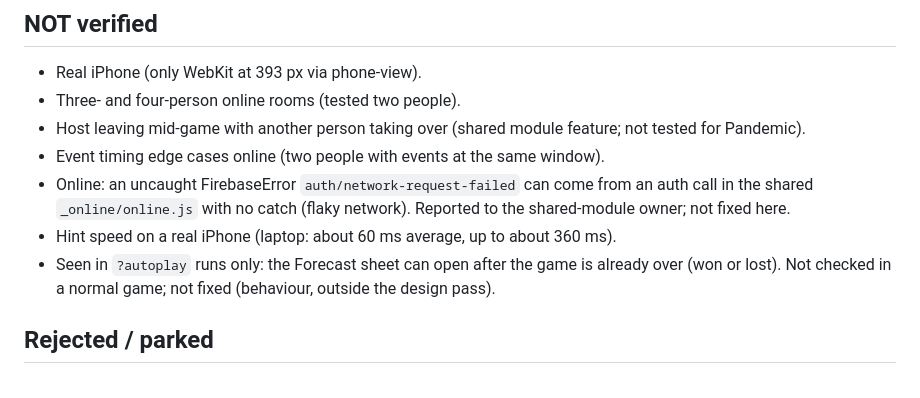
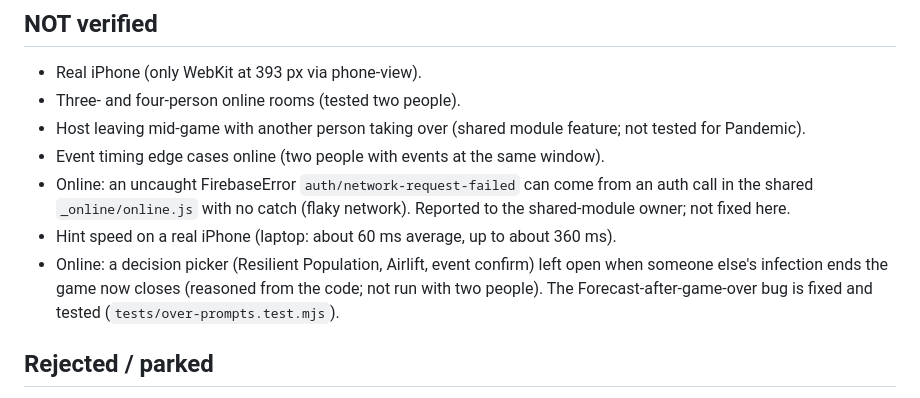
Before and after one commit to TimothyHadfield/pandemic, a Markdown page: progress.md, the part around the change. Drawn GitHub-style.

Commit message:
Handoff: no prompt after game over
Co-Authored-By: Claude Opus 5.5 (1M context) <noreply@anthropic.com>

```diff
--- a/progress.md
+++ b/progress.md
@@ -50,7 +50,7 @@ First version is live: play Pandemic (2nd edition) with computer teammates or fr
 - Event timing edge cases online (two people with events at the same window).
 - Online: an uncaught FirebaseError `auth/network-request-failed` can come from an auth call in the shared `_online/online.js` with no catch (flaky network). Reported to the shared-module owner; not fixed here.
 - Hint speed on a real iPhone (laptop: about 60 ms average, up to about 360 ms).
-- Seen in `?autoplay` runs only: the Forecast sheet can open after the game is already over (won or lost). Not checked in a normal game; not fixed (behaviour, outside the design pass).
+- Online: a decision picker (Resilient Population, Airlift, event confirm) left open when someone else's infection ends the game now closes (reasoned from the code; not run with two people). The Forecast-after-game-over bug is fixed and tested (`tests/over-prompts.test.mjs`).
 
 ## Rejected / parked
 - ~~Chain-reaction odds~~: heavy maths, rarely changes a decision (docs/ideas.md #12).
```
